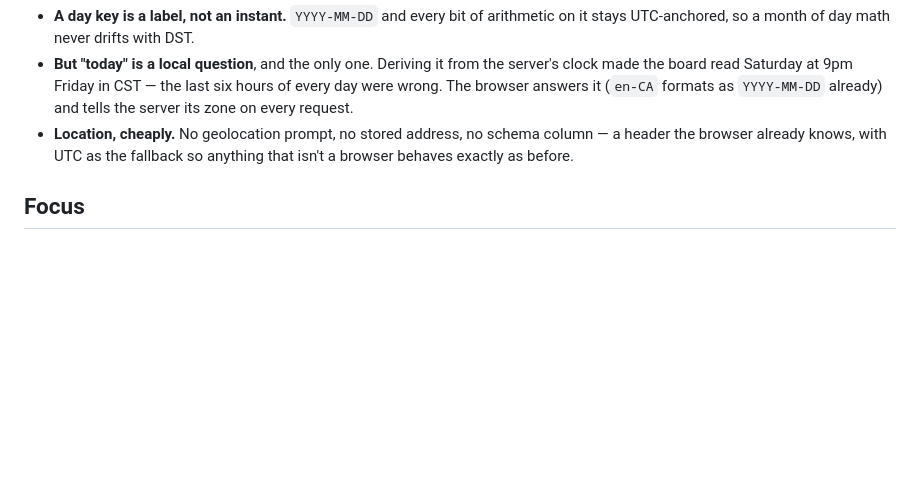
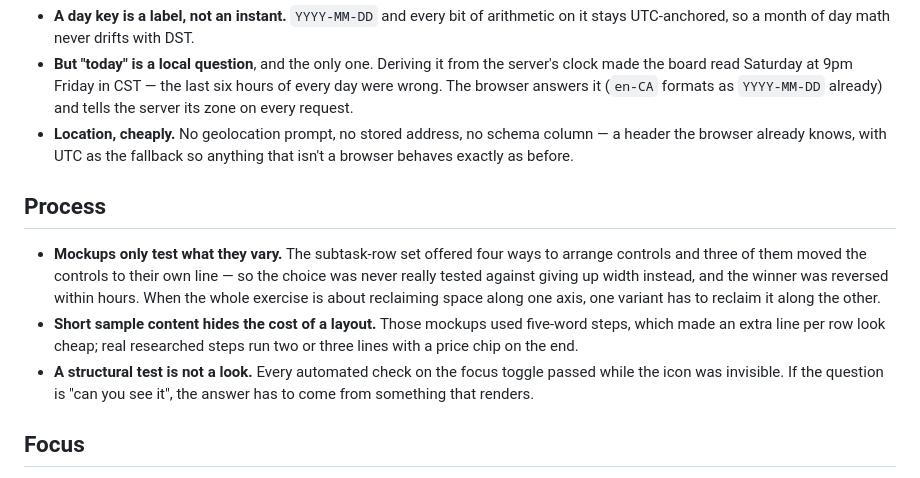
Before and after one commit to kevintraywick/movealong, a Markdown page: design.md, the part around the change. GitHub-like rendering; blank space fills up the shorter version.

Commit message:
docs: lessons from the subtask/header/focus session
Five things worth not re-deriving: jsdom renders nothing, so a structural
test can pass on an invisible control — render through WebKit with
qlmanage when the question is whether you can see it; a mockup set about
reclaiming space along one axis needs a variant that reclaims it along
the other, or the winner gets reversed hours later; a doc-patch heredoc
that fails its assertion must not let the following commit run; the focus
ghost is outline-only and why; and what a fully per-step-researched pane
now costs against the batch.

Co-Authored-By: Claude Opus 5 <noreply@anthropic.com>

```diff
--- a/design.md
+++ b/design.md
@@ -287,6 +287,20 @@ iteration doesn't relitigate it.
   column — a header the browser already knows, with UTC as the fallback so
   anything that isn't a browser behaves exactly as before.
 
+## Process
+
+- **Mockups only test what they vary.** The subtask-row set offered four ways to
+  arrange controls and three of them moved the controls to their own line — so
+  the choice was never really tested against giving up width instead, and the
+  winner was reversed within hours. When the whole exercise is about reclaiming
+  space along one axis, one variant has to reclaim it along the other.
+- **Short sample content hides the cost of a layout.** Those mockups used
+  five-word steps, which made an extra line per row look cheap; real researched
+  steps run two or three lines with a price chip on the end.
+- **A structural test is not a look.** Every automated check on the focus toggle
+  passed while the icon was invisible. If the question is "can you see it", the
+  answer has to come from something that renders.
+
 ## Focus
 
 - **Dim, don't hide.** Focus mode quiets the other days to 30% rather than
```
Also changed, not shown: CLAUDE.md (+5 -1 lines).
